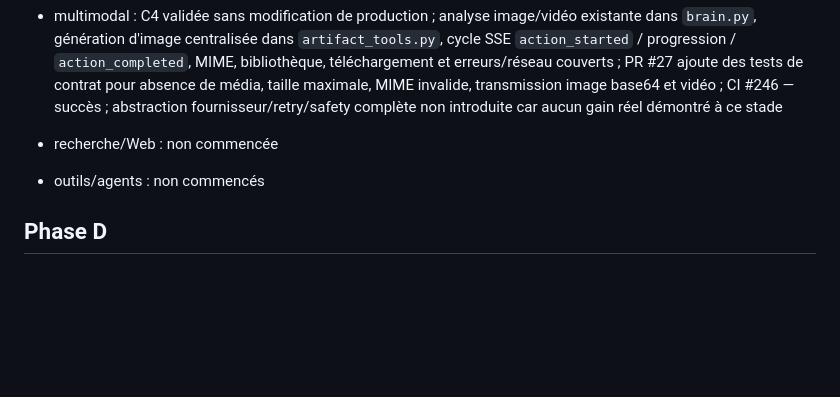
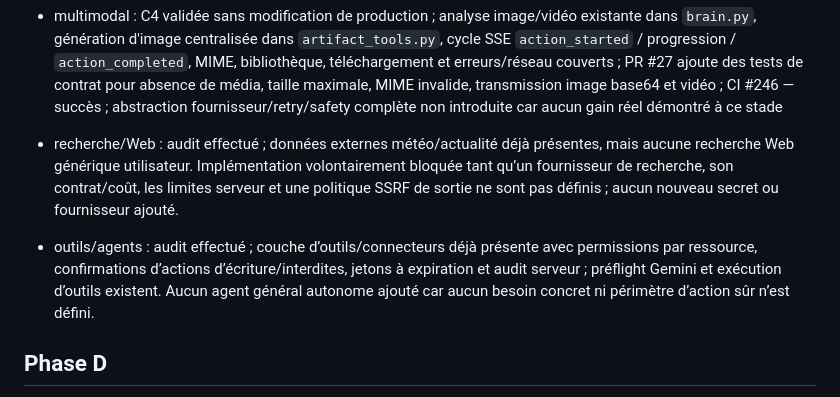
Before and after one commit to owennana740-cell/Dashle-, a Markdown page: ROADMAP_STATUS.md, the part around the change. GitHub-like rendering; blank space fills up the shorter version.

Commit message:
docs(roadmap): enregistrer les audits C5 et C6

```diff
--- a/ROADMAP_STATUS.md
+++ b/ROADMAP_STATUS.md
@@ -147,8 +147,8 @@ Dernière mise à jour : 2026-10-01
 - mémoire améliorée : C2 terminée et fusionnée via PR #21 ; sélection bornée de souvenirs pertinents (chevauchement lexical), injectée dans les chemins synchrone et SSE ; mémoire désactivée respectée ; 6 éléments / 3000 caractères maximum ; CI #235 verte ; aucune migration de base ; la validation production HTTP reste limitée par le problème Render documenté en C1
 - conversations longues : C3 validée via PR #23 ; preuve automatisée sur 100 messages et message unique de 100 000 caractères ; historique borné à 24 messages / 24 000 caractères et dernier message courant conservé ; CI #239 verte ; aucun changement de production nécessaire ; smoke production reste limité par Render comme documenté en C1
 - multimodal : C4 validée sans modification de production ; analyse image/vidéo existante dans `brain.py`, génération d'image centralisée dans `artifact_tools.py`, cycle SSE `action_started` / progression / `action_completed`, MIME, bibliothèque, téléchargement et erreurs/réseau couverts ; PR #27 ajoute des tests de contrat pour absence de média, taille maximale, MIME invalide, transmission image base64 et vidéo ; CI #246 — succès ; abstraction fournisseur/retry/safety complète non introduite car aucun gain réel démontré à ce stade
-- recherche/Web : non commencée
-- outils/agents : non commencés
+- recherche/Web : audit effectué ; données externes météo/actualité déjà présentes, mais aucune recherche Web générique utilisateur. Implémentation volontairement bloquée tant qu’un fournisseur de recherche, son contrat/coût, les limites serveur et une politique SSRF de sortie ne sont pas définis ; aucun nouveau secret ou fournisseur ajouté.
+- outils/agents : audit effectué ; couche d’outils/connecteurs déjà présente avec permissions par ressource, confirmations d’actions d’écriture/interdites, jetons à expiration et audit serveur ; préflight Gemini et exécution d’outils existent. Aucun agent général autonome ajouté car aucun besoin concret ni périmètre d’action sûr n’est défini.
 
 ## Phase D
 
```
